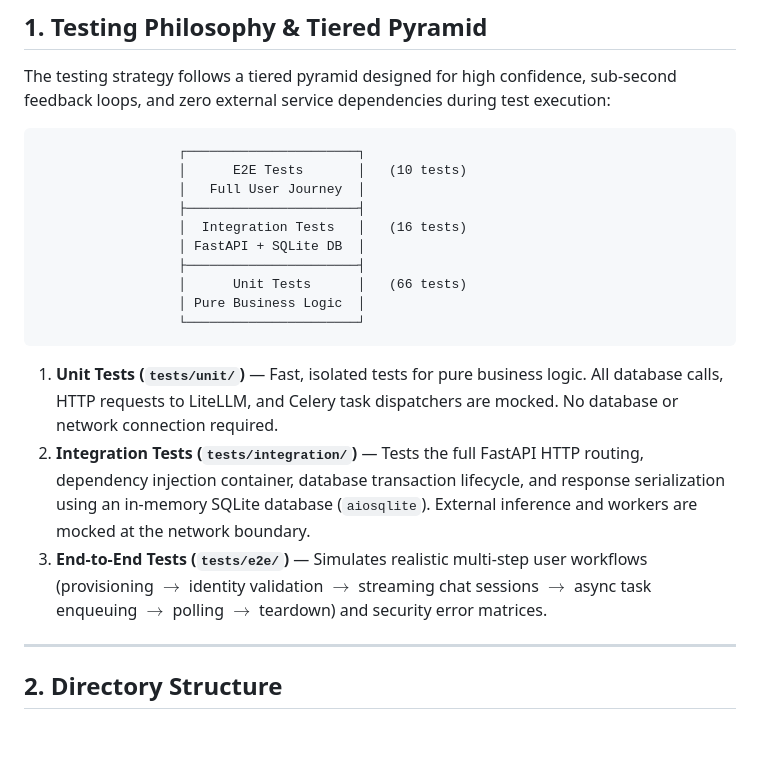
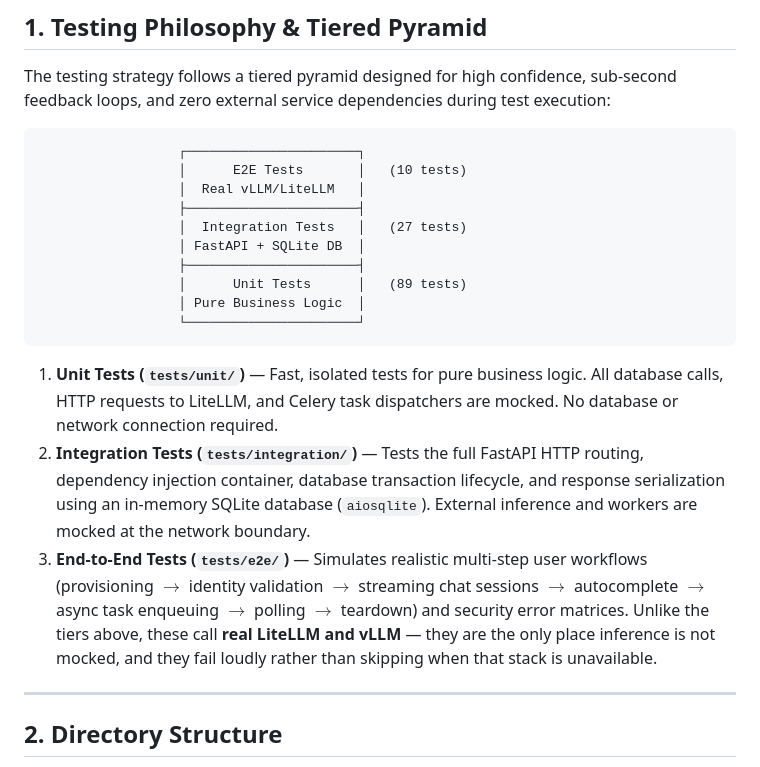
Before and after one commit to tamir303/ai-code-platform, a Markdown page: TESTS.md, the part around one of its changes. GitHub-like rendering; blank space fills up the shorter version.

````diff
--- a/TESTS.md
+++ b/TESTS.md
@@ -11,19 +11,19 @@ The testing strategy follows a tiered pyramid designed for high confidence, sub-
 ```
                   ┌──────────────────────┐
                   │      E2E Tests       │   (10 tests)
-                  │   Full User Journey  │
+                  │  Real vLLM/LiteLLM   │
                   ├──────────────────────┤
-                  │  Integration Tests   │   (16 tests)
+                  │  Integration Tests   │   (27 tests)
                   │ FastAPI + SQLite DB  │
                   ├──────────────────────┤
-                  │      Unit Tests      │   (66 tests)
+                  │      Unit Tests      │   (89 tests)
                   │ Pure Business Logic  │
                   └──────────────────────┘
 ```
 
 1. **Unit Tests (`tests/unit/`)** — Fast, isolated tests for pure business logic. All database calls, HTTP requests to LiteLLM, and Celery task dispatchers are mocked. No database or network connection required.
 2. **Integration Tests (`tests/integration/`)** — Tests the full FastAPI HTTP routing, dependency injection container, database transaction lifecycle, and response serialization using an in-memory SQLite database (`aiosqlite`). External inference and workers are mocked at the network boundary.
-3. **End-to-End Tests (`tests/e2e/`)** — Simulates realistic multi-step user workflows (provisioning $\rightarrow$ identity validation $\rightarrow$ streaming chat sessions $\rightarrow$ async task enqueuing $\rightarrow$ polling $\rightarrow$ teardown) and security error matrices.
+3. **End-to-End Tests (`tests/e2e/`)** — Simulates realistic multi-step user workflows (provisioning $\rightarrow$ identity validation $\rightarrow$ streaming chat sessions $\rightarrow$ autocomplete $\rightarrow$ async task enqueuing $\rightarrow$ polling $\rightarrow$ teardown) and security error matrices. Unlike the tiers above, these call **real LiteLLM and vLLM** — they are the only place inference is not mocked, and they fail loudly rather than skipping when that stack is unavailable.
 
 ---
 
````
Also changed, not shown: other parts of TESTS.md (+55 -38 lines).
